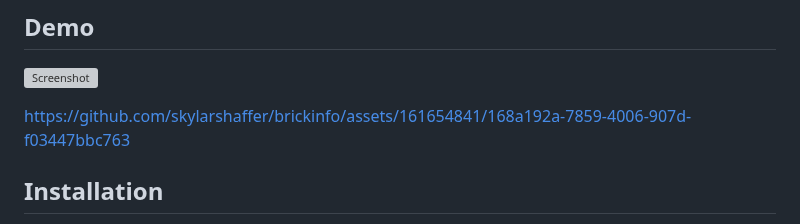
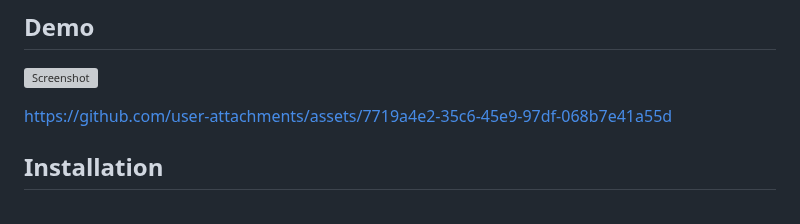
Before and after one commit to skylarshaffer/brickinfo, a Markdown page: README.md, the part around the change. Drawn GitHub-style; grey boxes are pictures that could not be loaded.

```diff
--- a/README.md
+++ b/README.md
@@ -13,7 +13,7 @@ This extension is not yet released, and there are currently no active users. I a
 
 ![Screenshot](https://github.com/skylarshaffer/brickinfo/assets/161654841/7081b86e-101a-4445-8819-9cddd3e8b973)
 
-https://github.com/skylarshaffer/brickinfo/assets/161654841/168a192a-7859-4006-907d-f03447bbc763
+https://github.com/user-attachments/assets/7719a4e2-35c6-45e9-97df-068b7e41a55d
 
 ## Installation
 
```
